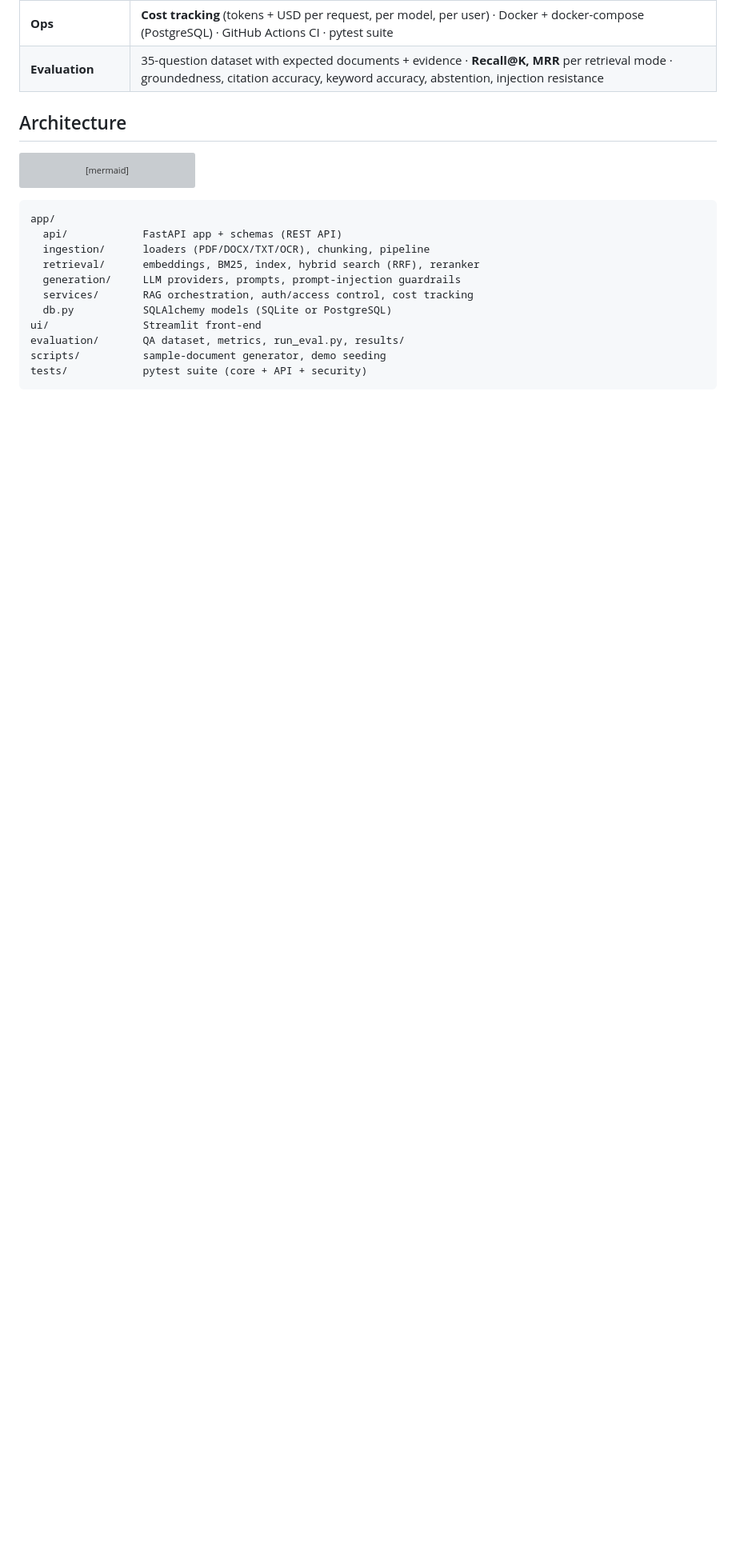
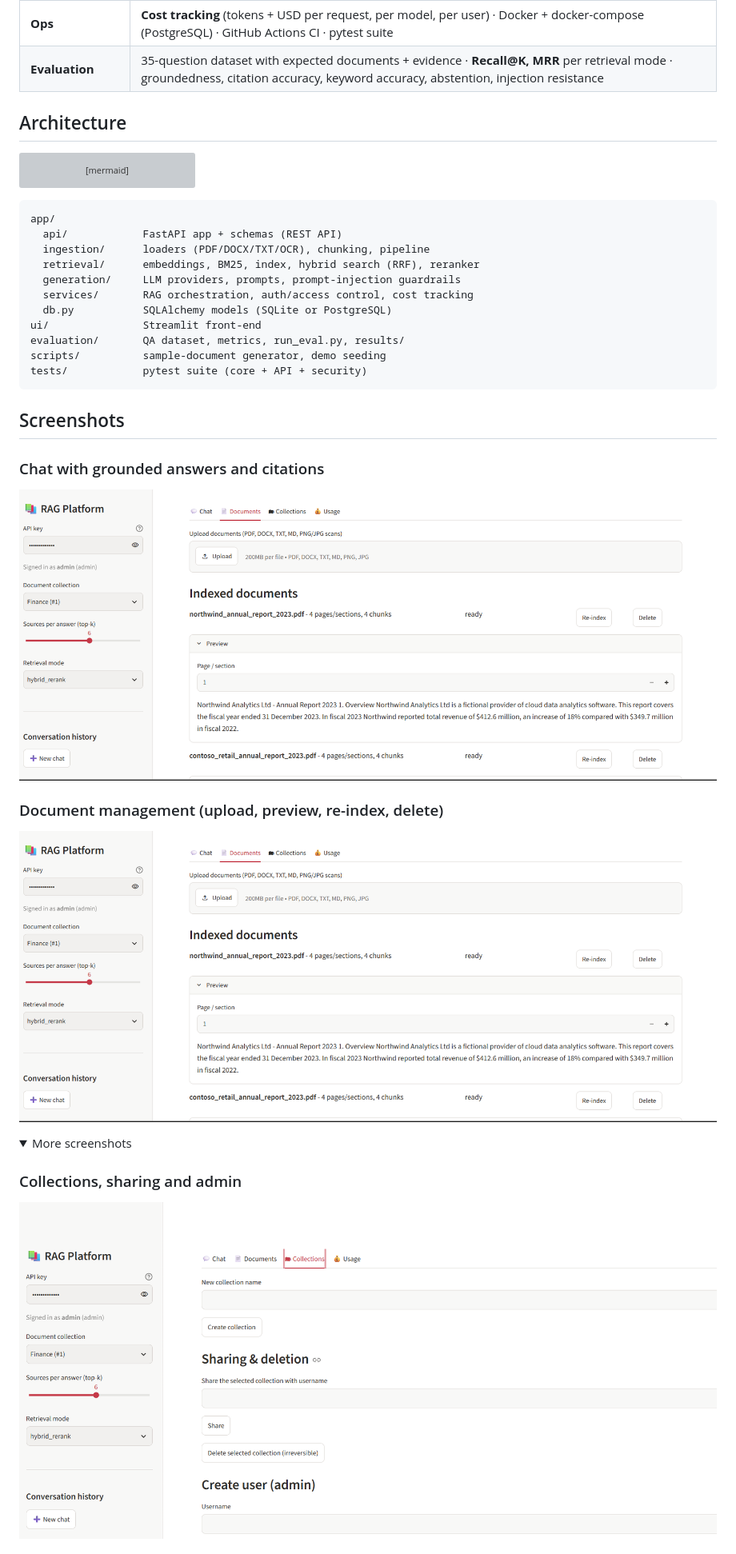
Before and after one commit to Fariha12t/RAG-Platform, a Markdown page: README.md, the part around one of its changes. Shown at 80% size. Rendered like a GitHub page; pictures changed too: docs/screenshots/chat.png (added), docs/screenshots/collections.png (added), docs/screenshots/documents.png (added); folded sections open; blank space fills up the shorter version; grey boxes are pictures that could not be loaded.

Commit message:
docs: add application screenshots to README

````diff
--- a/README.md
+++ b/README.md
@@ -47,3 +47,17 @@ evaluation/       QA dataset, metrics, run_eval.py, results/
 scripts/          sample-document generator, demo seeding
 tests/            pytest suite (core + API + security)
 ```
+## Screenshots
+
+### Chat with grounded answers and citations
+![Chat](docs/screenshots/chat.png)
+
+### Document management (upload, preview, re-index, delete)
+![Documents](docs/screenshots/documents.png)
+
+<details>
+<summary>More screenshots</summary>
+
+### Collections, sharing and admin
+![Collections](docs/screenshots/collections.png)
+
````
Also changed, not shown: other parts of README.md (+4 -0 lines), evaluation/results/results.md (+4 -4 lines), 1 other file.
